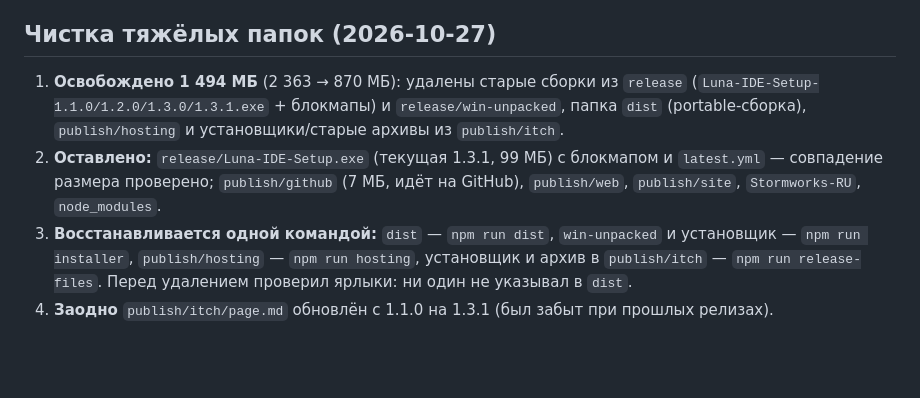
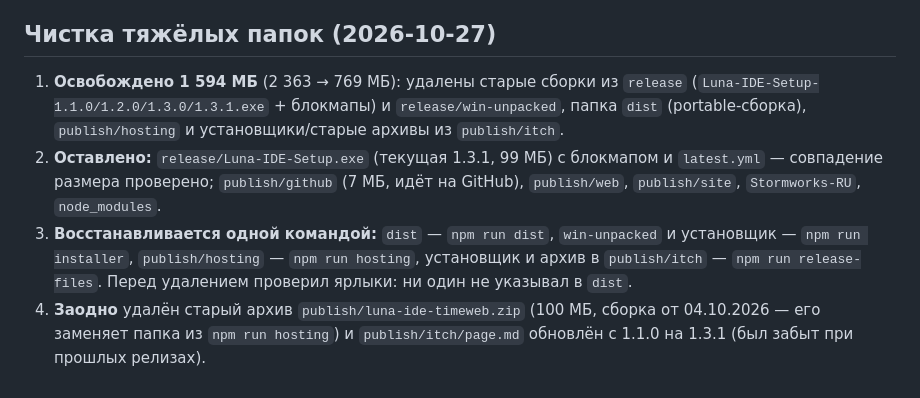
Before and after one commit to Bossmen007/Luna-IDE-LUA-Stormworks, a Markdown page: DEV-JOURNAL.md, the part around the change. Rendered like a GitHub page; blank space fills up the shorter version.

```diff
--- a/DEV-JOURNAL.md
+++ b/DEV-JOURNAL.md
@@ -416,7 +416,7 @@
 
 ## Чистка тяжёлых папок (2026-10-27)
 
-1. **Освобождено 1 494 МБ** (2 363 → 870 МБ): удалены старые сборки из `release` (`Luna-IDE-Setup-1.1.0/1.2.0/1.3.0/1.3.1.exe` + блокмапы) и `release/win-unpacked`, папка `dist` (portable-сборка), `publish/hosting` и установщики/старые архивы из `publish/itch`.
+1. **Освобождено 1 594 МБ** (2 363 → 769 МБ): удалены старые сборки из `release` (`Luna-IDE-Setup-1.1.0/1.2.0/1.3.0/1.3.1.exe` + блокмапы) и `release/win-unpacked`, папка `dist` (portable-сборка), `publish/hosting` и установщики/старые архивы из `publish/itch`.
 2. **Оставлено:** `release/Luna-IDE-Setup.exe` (текущая 1.3.1, 99 МБ) с блокмапом и `latest.yml` — совпадение размера проверено; `publish/github` (7 МБ, идёт на GitHub), `publish/web`, `publish/site`, `Stormworks-RU`, `node_modules`.
 3. **Восстанавливается одной командой:** `dist` — `npm run dist`, `win-unpacked` и установщик — `npm run installer`, `publish/hosting` — `npm run hosting`, установщик и архив в `publish/itch` — `npm run release-files`. Перед удалением проверил ярлыки: ни один не указывал в `dist`.
-4. **Заодно** `publish/itch/page.md` обновлён с 1.1.0 на 1.3.1 (был забыт при прошлых релизах).
+4. **Заодно** удалён старый архив `publish/luna-ide-timeweb.zip` (100 МБ, сборка от 04.10.2026 — его заменяет папка из `npm run hosting`) и `publish/itch/page.md` обновлён с 1.1.0 на 1.3.1 (был забыт при прошлых релизах).
```
